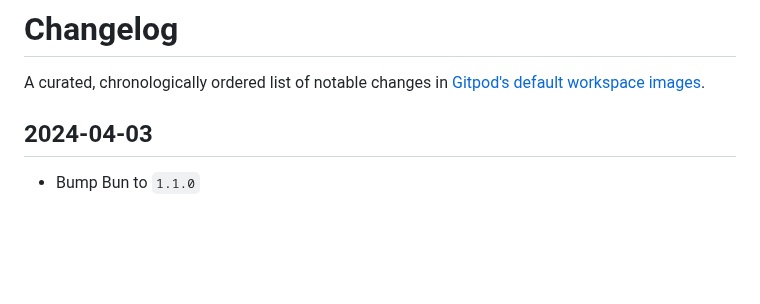
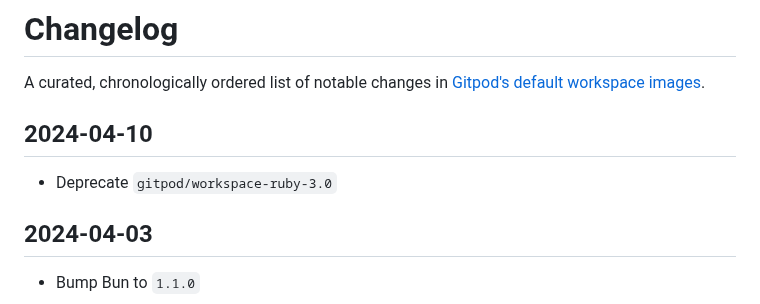
Before and after one commit to gitpod-io/workspace-images, a Markdown page: CHANGELOG.md, the part around the change. Rendered like a GitHub page; blank space fills up the shorter version.

Commit message:
Add deprecation to changelog

```diff
--- a/CHANGELOG.md
+++ b/CHANGELOG.md
@@ -1,6 +1,10 @@
 # Changelog
 
 A curated, chronologically ordered list of notable changes in [Gitpod's default workspace images](https://hub.docker.com/u/gitpod).
+
+## 2024-04-10
+
+- Deprecate `gitpod/workspace-ruby-3.0`
 
 ## 2024-04-03
 
```
